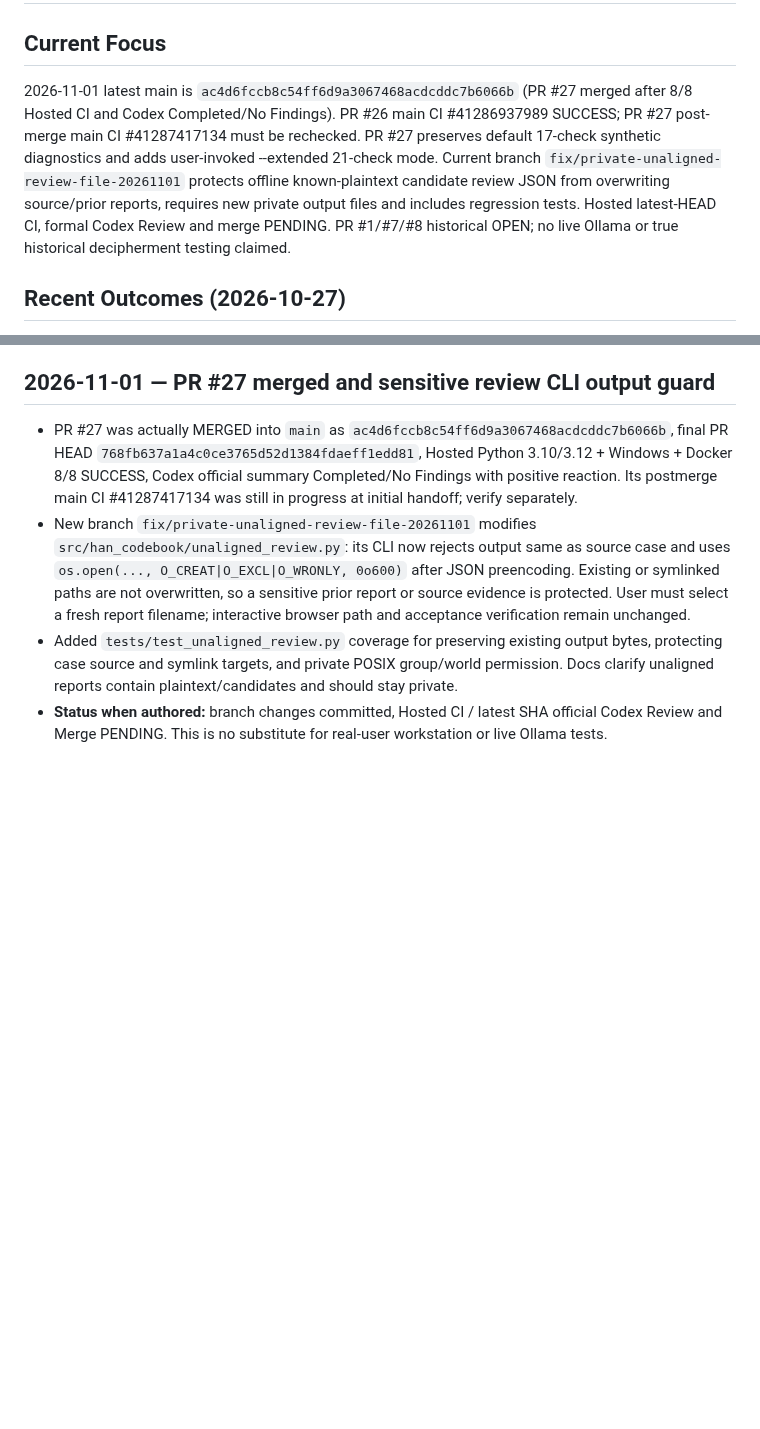
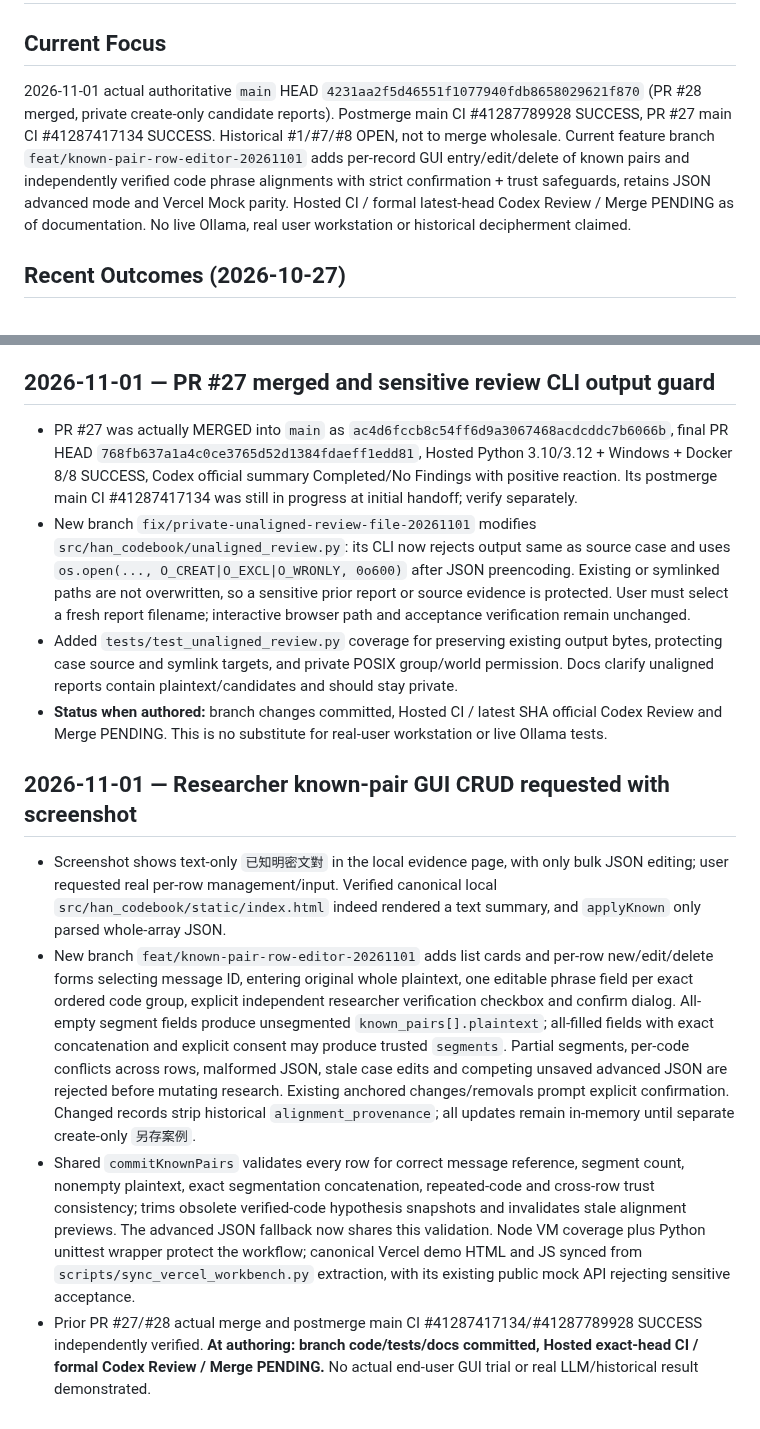
Before and after one commit to hun186/han-codebook-agent, a Markdown page: .codex/memory.md, 2 parts joined by grey strips. GitHub-like rendering; blank space fills up the shorter version.

Commit message:
docs(codex): hand off known pair editor changes and review gates

```diff
--- a/.codex/memory.md
+++ b/.codex/memory.md
@@ -1,7 +1,7 @@
 # Project memory
 
 ## Current Focus
-2026-11-01 latest main is `ac4d6fccb8c54ff6d9a3067468acdcddc7b6066b` (PR #27 merged after 8/8 Hosted CI and Codex Completed/No Findings). PR #26 main CI #41286937989 SUCCESS; PR #27 post-merge main CI #41287417134 must be rechecked. PR #27 preserves default 17-check synthetic diagnostics and adds user-invoked --extended 21-check mode. Current branch `fix/private-unaligned-review-file-20261101` protects offline known-plaintext candidate review JSON from overwriting source/prior reports, requires new private output files and includes regression tests. Hosted latest-HEAD CI, formal Codex Review and merge PENDING. PR #1/#7/#8 historical OPEN; no live Ollama or true historical decipherment testing claimed.
+2026-11-01 actual authoritative `main` HEAD `4231aa2f5d46551f1077940fdb8658029621f870` (PR #28 merged, private create-only candidate reports). Postmerge main CI #41287789928 SUCCESS, PR #27 main CI #41287417134 SUCCESS. Historical #1/#7/#8 OPEN, not to merge wholesale. Current feature branch `feat/known-pair-row-editor-20261101` adds per-record GUI entry/edit/delete of known pairs and independently verified code phrase alignments with strict confirmation + trust safeguards, retains JSON advanced mode and Vercel Mock parity. Hosted CI / formal latest-head Codex Review / Merge PENDING as of documentation. No live Ollama, real user workstation or historical decipherment claimed.
 
 ## Recent Outcomes (2026-10-27)
 - Verified `matthewdgreen/decipher` public GitHub repo and README via connector; it has local Ollama agent mode and external context flags, but no dedicated Chinese phrase-codebook solver.
@@ -489,3 +489,9 @@
 - New branch `fix/private-unaligned-review-file-20261101` modifies `src/han_codebook/unaligned_review.py`: its CLI now rejects output same as source case and uses `os.open(..., O_CREAT|O_EXCL|O_WRONLY, 0o600)` after JSON preencoding. Existing or symlinked paths are not overwritten, so a sensitive prior report or source evidence is protected. User must select a fresh report filename; interactive browser path and acceptance verification remain unchanged.
 - Added `tests/test_unaligned_review.py` coverage for preserving existing output bytes, protecting case source and symlink targets, and private POSIX group/world permission. Docs clarify unaligned reports contain plaintext/candidates and should stay private.
 - **Status when authored:** branch changes committed, Hosted CI / latest SHA official Codex Review and Merge PENDING. This is no substitute for real-user workstation or live Ollama tests.
+
+## 2026-11-01 — Researcher known-pair GUI CRUD requested with screenshot
+- Screenshot shows text-only `已知明密文對` in the local evidence page, with only bulk JSON editing; user requested real per-row management/input. Verified canonical local `src/han_codebook/static/index.html` indeed rendered a text summary, and `applyKnown` only parsed whole-array JSON.
+- New branch `feat/known-pair-row-editor-20261101` adds list cards and per-row new/edit/delete forms selecting message ID, entering original whole plaintext, one editable phrase field per exact ordered code group, explicit independent researcher verification checkbox and confirm dialog. All-empty segment fields produce unsegmented `known_pairs[].plaintext`; all-filled fields with exact concatenation and explicit consent may produce trusted `segments`. Partial segments, per-code conflicts across rows, malformed JSON, stale case edits and competing unsaved advanced JSON are rejected before mutating research. Existing anchored changes/removals prompt explicit confirmation. Changed records strip historical `alignment_provenance`; all updates remain in-memory until separate create-only `另存案例`.
+- Shared `commitKnownPairs` validates every row for correct message reference, segment count, nonempty plaintext, exact segmentation concatenation, repeated-code and cross-row trust consistency; trims obsolete verified-code hypothesis snapshots and invalidates stale alignment previews. The advanced JSON fallback now shares this validation. Node VM coverage plus Python unittest wrapper protect the workflow; canonical Vercel demo HTML and JS synced from `scripts/sync_vercel_workbench.py` extraction, with its existing public mock API rejecting sensitive acceptance.
+- Prior PR #27/#28 actual merge and postmerge main CI #41287417134/#41287789928 SUCCESS independently verified. **At authoring: branch code/tests/docs committed, Hosted exact-head CI / formal Codex Review / Merge PENDING.** No actual end-user GUI trial or real LLM/historical result demonstrated.
```
